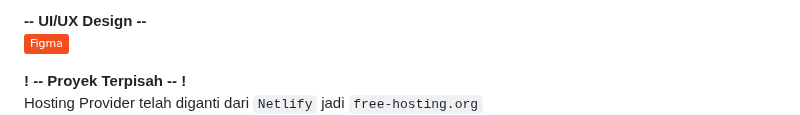
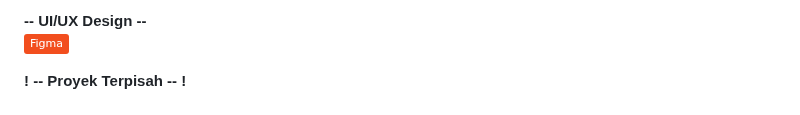
Before and after one commit to Banditov/XI-TKJ-3_PWL_Kelompok-5, a Markdown page: README.md, the part around one of its changes. Rendered like a GitHub page; badges without logos.

```diff
--- a/README.md
+++ b/README.md
@@ -512,6 +512,5 @@ Website ATK SKI digunakan sebagai sarana pembelian alat tulis dan buku secara le
 ![Figma](https://img.shields.io/badge/Figma-F24E1E?logo=figma&logoColor=white)
 
 <b>! -- Proyek Terpisah -- !</b> <br>
-Hosting Provider telah diganti dari `Netlify` jadi `free-hosting.org` <br>
 ![React.JS](https://img.shields.io/badge/React.JS-087EA4?logo=react&logoColor=white)
 ![Netlify](https://img.shields.io/badge/Netlify-00C7B7?logo=netlify&logoColor=white)
```
Also changed, not shown: other parts of README.md (+2 -2 lines).
